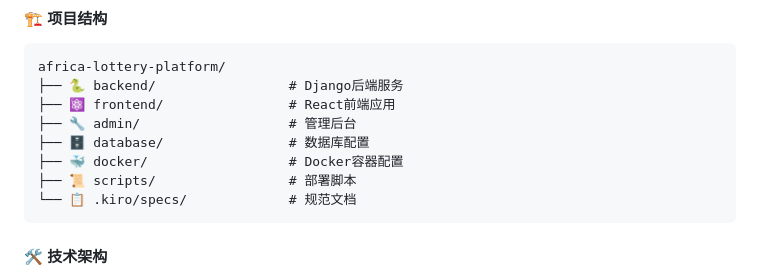
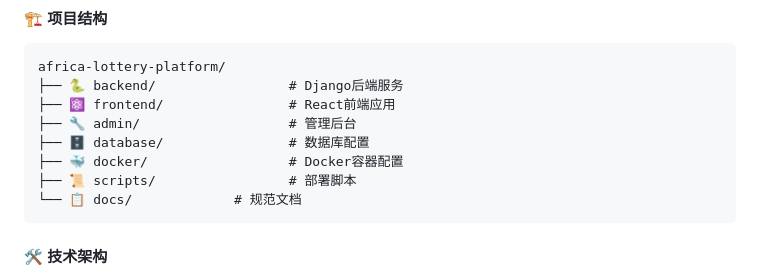
Before and after one commit to HooJohn/3s_lottery, a Markdown page: docs/PROJECT_PROGRESS.md, the part around the change. Rendered like a GitHub page.

````diff
--- a/docs/PROJECT_PROGRESS.md
+++ b/docs/PROJECT_PROGRESS.md
@@ -44,7 +44,7 @@ africa-lottery-platform/
 ├── 🗄️ database/                # 数据库配置
 ├── 🐳 docker/                  # Docker容器配置
 ├── 📜 scripts/                 # 部署脚本
-└── 📋 .kiro/specs/             # 规范文档
+└── 📋 docs/             # 规范文档
 ```
 
 #### 🛠️ 技术架构
````
